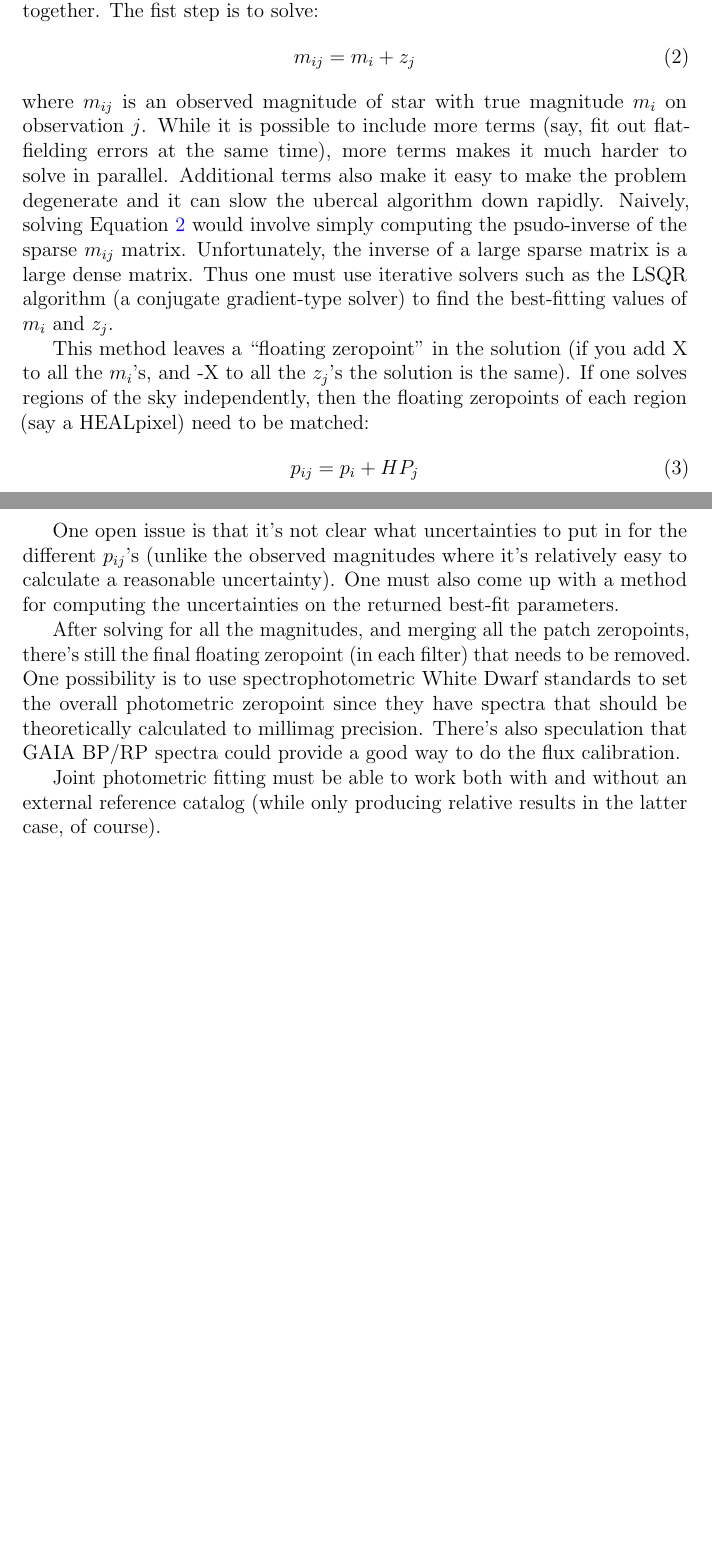
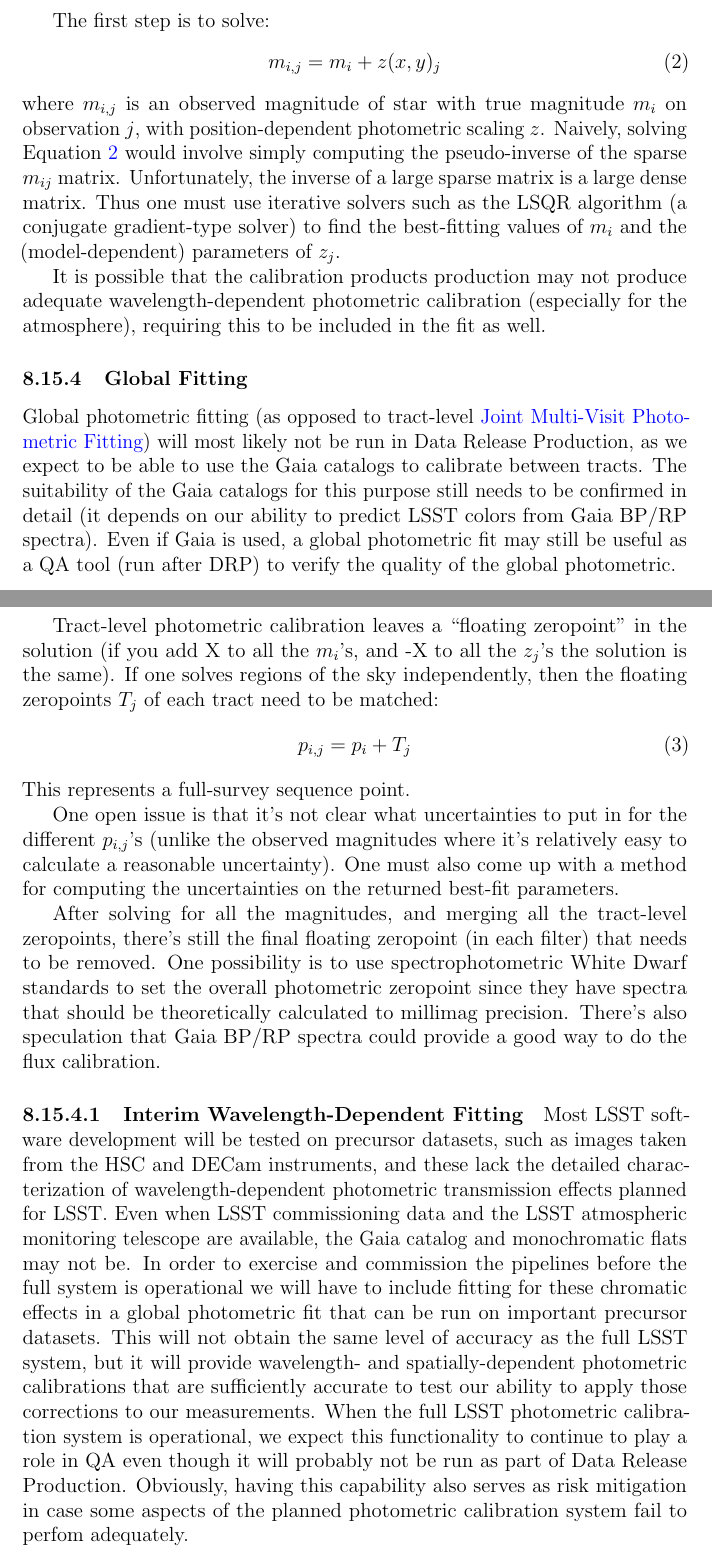
Before and after one commit to lsst/LDM-151, a LaTeX paper (DM_Applications_Design.tex, which reads sections/algorithmic_components.tex): two parts of pages 123 and 124 of 166 before the commit and two parts of pages 124 and 125 of 167 after it, joined at a grey line, cut so that both start at the same text, the shorter picture padded with empty space. Compiled offline with pdfLaTeX.

Commit message:
Rework sections on joint photometric fitting.
Split joint photometric fitting into three components, tract-level,
global, and an interim global fit that includes some functionality
we think the CPP will probably cover.

```diff
--- a/sections/algorithmic_components.tex
+++ b/sections/algorithmic_components.tex
@@ -557,23 +557,33 @@ For DRP, all the observations can be combined in the so-called ubercal procedure
 \end{itemize}
 
-Because the number of stars gets ridiculously large, it can be useful to solve different overlapping regions of the sky in parallel.  Once all the regions converge, you can run the same ubercal matrix solution to tie the patches together.  The fist step is to solve:
+The first step is to solve:
 \begin{equation} \label{eq:uber}
-m_{ij} = m_i + z_j
+m_{i,j} = m_i + z(x, y)_j
 \end{equation}
-where $m_{ij}$ is an observed magnitude of star with true magnitude $m_i$ on observation $j$.  While it is possible to include more terms (say, fit out flat-fielding errors at the same time), more terms makes it much harder to solve in parallel.  Additional terms also make it easy to make the problem degenerate and it can slow the ubercal algorithm down rapidly. Naively, solving Equation~\ref{eq:uber} would involve simply computing the psudo-inverse of the sparse $m_{ij}$ matrix. Unfortunately, the inverse of a large sparse matrix is a large dense matrix.  Thus one must use iterative solvers such as the LSQR algorithm (a conjugate gradient-type solver) to find the best-fitting values of $m_i$ and $z_j$.
+where $m_{i,j}$ is an observed magnitude of star with true magnitude $m_i$ on observation $j$, with position-dependent photometric scaling $z$.   Naively, solving Equation~\ref{eq:uber} would involve simply computing the pseudo-inverse of the sparse $m_{ij}$ matrix. Unfortunately, the inverse of a large sparse matrix is a large dense matrix.  Thus one must use iterative solvers such as the LSQR algorithm (a conjugate gradient-type solver) to find the best-fitting values of $m_i$ and the (model-dependent) parameters of $z_j$.
 
-This method leaves a ``floating zeropoint" in the solution (if you add X to all the $m_i$'s, and -X to all the $z_j$'s the solution is the same).  If one solves regions of the sky independently, then the floating zeropoints of each region (say a HEALpixel) need to be matched:
+It is possible that the calibration products production may not produce adequate wavelength-dependent photometric calibration (especially for the atmosphere), requiring this to be included in the fit as well.
+
+
+\subsubsection{Global Fitting}
+\label{sec:acGlobalPhotometricFit}
+
+Global photometric fitting (as opposed to tract-level \hyperref[sec:acJointPhotometricFit]{Joint Multi-Visit Photometric Fitting}) will most likely not be run in Data Release Production, as we expect to be able to use the Gaia catalogs to calibrate between tracts.  The suitability of the Gaia catalogs for this purpose still needs to be confirmed in detail (it depends on our ability to predict LSST colors from Gaia BP/RP spectra).  Even if Gaia is used, a global photometric fit may still be useful as a QA tool (run after DRP) to verify the quality of the global photometric.
+
+Tract-level photometric calibration leaves a ``floating zeropoint" in the solution (if you add X to all the $m_i$'s, and -X to all the $z_j$'s the solution is the same).  If one solves regions of the sky independently, then the floating zeropoints $T_j$ of each tract need to be matched:
 \begin{equation}
-p_{ij} = p_i + HP_j
+p_{i,j} = p_i + T_j
 \end{equation}
+This represents a full-survey sequence point.
 
-One open issue is that it's not clear what uncertainties to put in for the different $p_{ij}$'s (unlike the observed magnitudes where it's relatively easy to calculate a reasonable uncertainty). One must also come up with a method for computing the uncertainties on the returned best-fit parameters.
+One open issue is that it's not clear what uncertainties to put in for the different $p_{i,j}$'s (unlike the observed magnitudes where it's relatively easy to calculate a reasonable uncertainty). One must also come up with a method for computing the uncertainties on the returned best-fit parameters.
 
-After solving for all the magnitudes, and merging all the patch zeropoints, there's still the final floating zeropoint (in each filter) that needs to be removed.  One possibility is to use spectrophotometric White Dwarf standards to set the overall photometric zeropoint since they have spectra that should be theoretically calculated to millimag precision.  There's also speculation that GAIA BP/RP spectra could provide a good way to do the flux calibration.
+After solving for all the magnitudes, and merging all the tract-level zeropoints, there's still the final floating zeropoint (in each filter) that needs to be removed.  One possibility is to use spectrophotometric White Dwarf standards to set the overall photometric zeropoint since they have spectra that should be theoretically calculated to millimag precision.  There's also speculation that Gaia BP/RP spectra could provide a good way to do the flux calibration.
 
-%It occurs to me that the ubercal problem can be pretty well described with a latex drawing and writing out the matrix that goes with it.  I can work on that if you want.
+\paragraph{Interim Wavelength-Dependent Fitting}
+\label{sec:acInterimPhotometryFit}
 
-Joint photometric fitting must be able to work both with and without an external reference catalog (while only producing relative results in the latter case, of course).
+Most LSST software development will be tested on precursor datasets, such as images taken from the HSC and DECam instruments, and these lack the detailed characterization of wavelength-dependent photometric transmission effects planned for LSST.  Even when LSST commissioning data and the LSST atmospheric monitoring telescope are available, the Gaia catalog and monochromatic flats may not be.  In order to exercise and commission the pipelines before the full system is operational we will have to include fitting for these chromatic effects in a global photometric fit that can be run on important precursor datasets.  This will not obtain the same level of accuracy as the full LSST system, but it will provide wavelength- and spatially-dependent photometric calibrations that are sufficiently accurate to test our ability to apply those corrections to our measurements.  When the full LSST photometric calibration system is operational, we expect this functionality to continue to play a role in QA even though it will probably not be run as part of Data Release Production.  Obviously, having this capability also serves as risk mitigation in case some aspects of the planned photometric calibration system fail to perfom adequately.
 
 \subsection{Retrieve Diffim Template for a Visit}
 \label{sec:acRetrieveTemplate}
```
Also changed, not shown: sections/data_release_production_pipelines.tex (+3 -1 lines), sections/algorithmic_components.tex (10 more changed lines).
